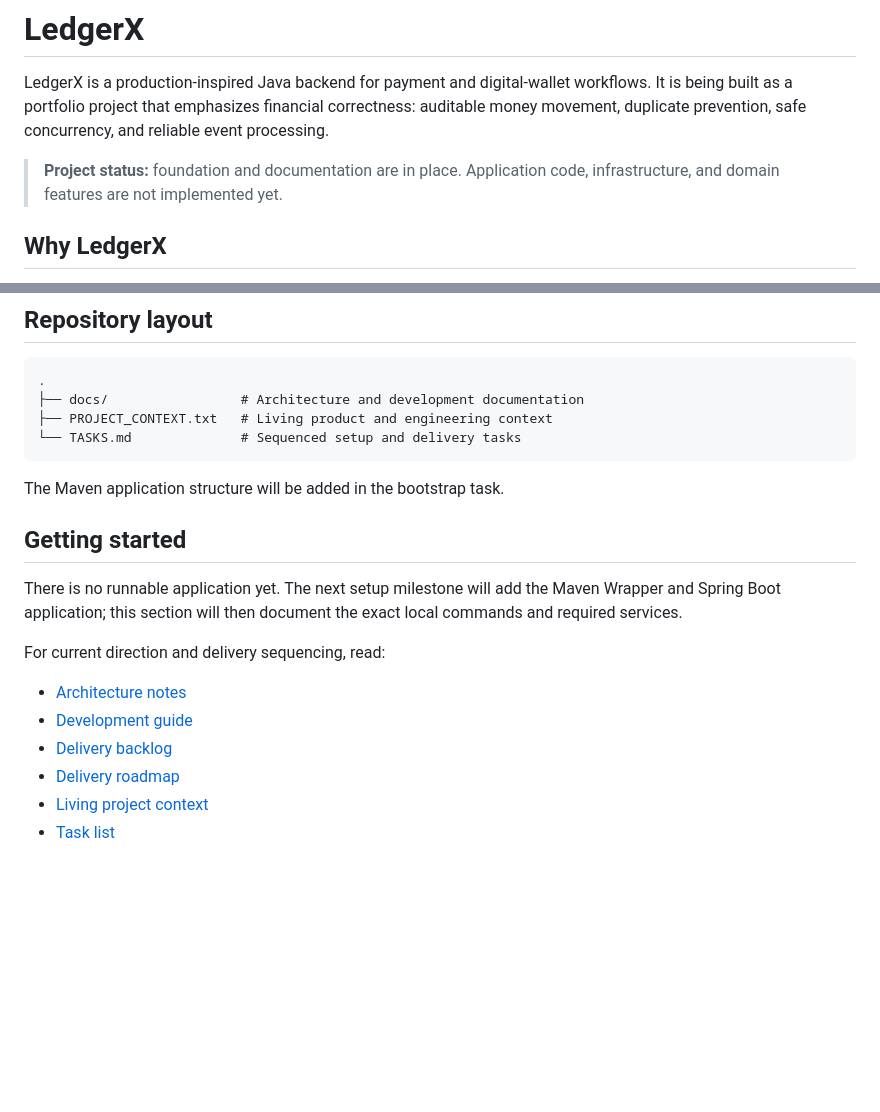
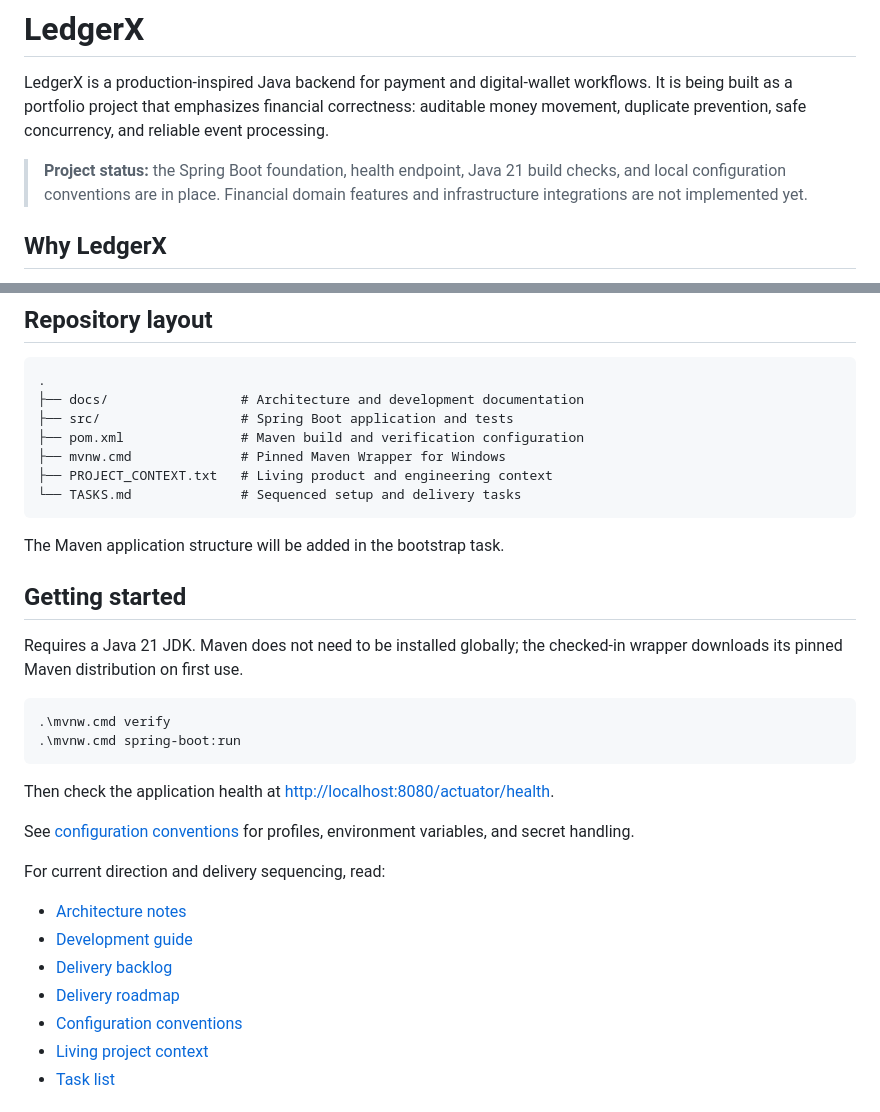
Before and after one commit to Omar-Mega-Byte/LedgerX, a Markdown page: README.md, 2 parts joined by grey strips. GitHub-like rendering; blank space fills up the shorter version.

Commit message:
docs: update project status and getting started instructions in README

````diff
--- a/README.md
+++ b/README.md
@@ -2,7 +2,7 @@
 
 LedgerX is a production-inspired Java backend for payment and digital-wallet workflows. It is being built as a portfolio project that emphasizes financial correctness: auditable money movement, duplicate prevention, safe concurrency, and reliable event processing.
 
-> **Project status:** foundation and documentation are in place. Application code, infrastructure, and domain features are not implemented yet.
+> **Project status:** the Spring Boot foundation, health endpoint, Java 21 build checks, and local configuration conventions are in place. Financial domain features and infrastructure integrations are not implemented yet.
 
 ## Why LedgerX
 
@@ -37,6 +37,9 @@ The first meaningful slice will establish a wallet/account model and a double-en
 ```text
 .
 ├── docs/                 # Architecture and development documentation
+├── src/                  # Spring Boot application and tests
+├── pom.xml               # Maven build and verification configuration
+├── mvnw.cmd              # Pinned Maven Wrapper for Windows
 ├── PROJECT_CONTEXT.txt   # Living product and engineering context
 └── TASKS.md              # Sequenced setup and delivery tasks
 ```
@@ -45,7 +48,16 @@ The Maven application structure will be added in the bootstrap task.
 
 ## Getting started
 
-There is no runnable application yet. The next setup milestone will add the Maven Wrapper and Spring Boot application; this section will then document the exact local commands and required services.
+Requires a Java 21 JDK. Maven does not need to be installed globally; the checked-in wrapper downloads its pinned Maven distribution on first use.
+
+```powershell
+.\mvnw.cmd verify
+.\mvnw.cmd spring-boot:run
+```
+
+Then check the application health at <http://localhost:8080/actuator/health>.
+
+See [configuration conventions](docs/configuration.md) for profiles, environment variables, and secret handling.
 
 For current direction and delivery sequencing, read:
 
@@ -53,6 +65,7 @@ For current direction and delivery sequencing, read:
 - [Development guide](docs/development.md)
 - [Delivery backlog](docs/BACKLOG.md)
 - [Delivery roadmap](docs/ROADMAP.md)
+- [Configuration conventions](docs/configuration.md)
 - [Living project context](PROJECT_CONTEXT.txt)
 - [Task list](TASKS.md)
 
````
